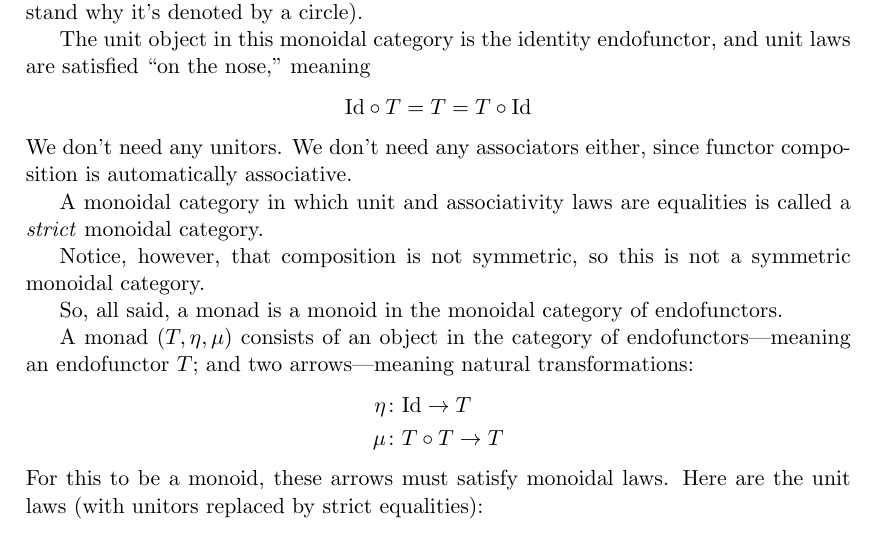
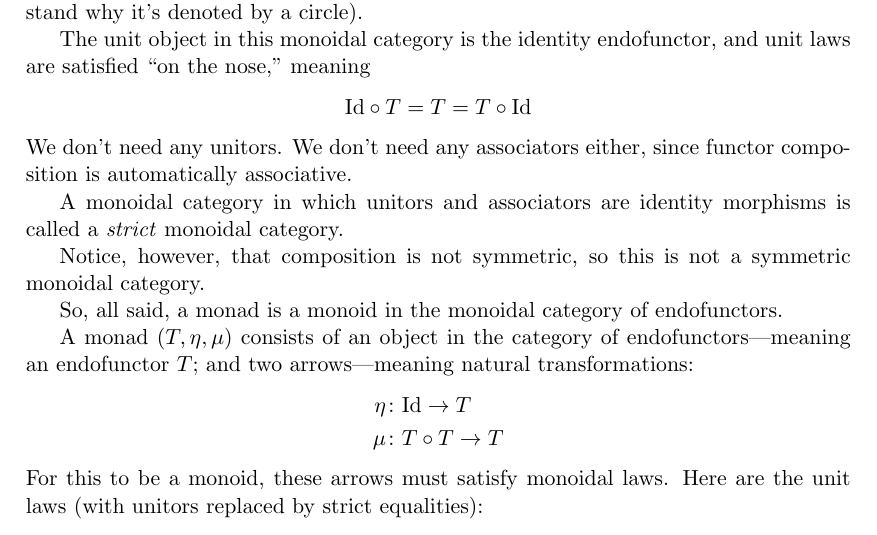
Before and after one commit to BartoszMilewski/DaoFP, a LaTeX document (14-Monads.tex): part of page 15 of 27, cut so that both start at the same text. Compiled offline with pdfLaTeX.

Commit message:
Update 14-Monads.tex

```diff
--- a/14-Monads.tex
+++ b/14-Monads.tex
@@ -623,7 +623,7 @@ The unit object in this monoidal category is the identity endofunctor, and unit
 \[ \text{Id} \circ T = T = T \circ \text{Id}\]
 We don't need any unitors. We don't need any associators either, since functor composition is automatically associative.
 
-A monoidal category in which unit and associativity laws are equalities is called a \index{strict monoidal category}\emph{strict} monoidal category.
+A monoidal category in which unitors and associators are identity morphisms is called a \index{strict monoidal category}\emph{strict} monoidal category.
 
 Notice, however, that composition is not symmetric, so this is not a symmetric monoidal category.
 
```
